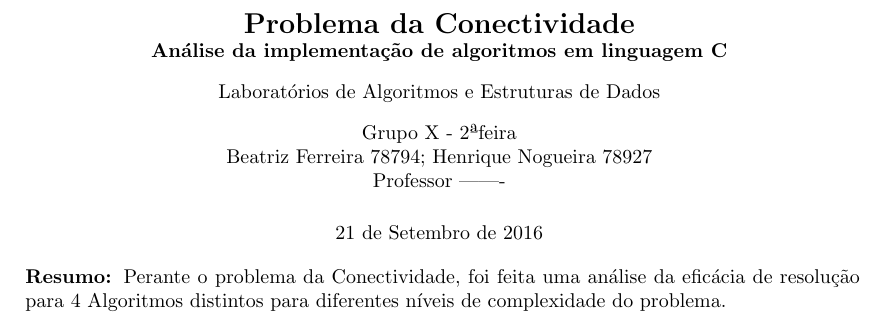
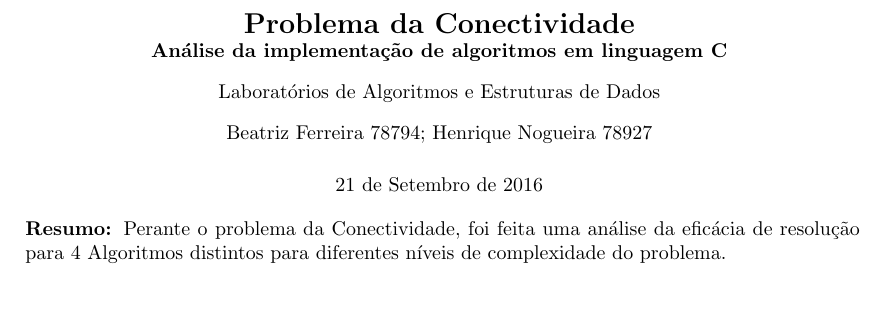
Before and after one commit to HGNogueira/aed-lab1, a LaTeX document (relatorio_lab1/lab1.tex): part of page 1 of 4, cut so that both start at the same text, the shorter picture padded with empty space. Compiled offline with pdfLaTeX.

Commit message:
Correcção cabeçalho

```diff
--- a/relatorio_lab1/lab1.tex
+++ b/relatorio_lab1/lab1.tex
@@ -25,9 +25,9 @@
 \vskip 0.3cm
 \centerline{Laboratórios de Algoritmos e Estruturas de Dados}
 \vskip 0.3cm
-\centerline{Grupo X - 2ªfeira}
+%\centerline{Grupo X - 2ªfeira}
 \centerline{Beatriz Ferreira 78794; Henrique Nogueira 78927}
-\centerline{Professor -------}
+%\centerline{Professor -------}
 \vskip 0.5cm
 \centerline{21 de Setembro de 2016}
 \vskip 0.5cm
```
Also changed, not shown: relatorio_lab1/lab1.pdf, 1 other file.
